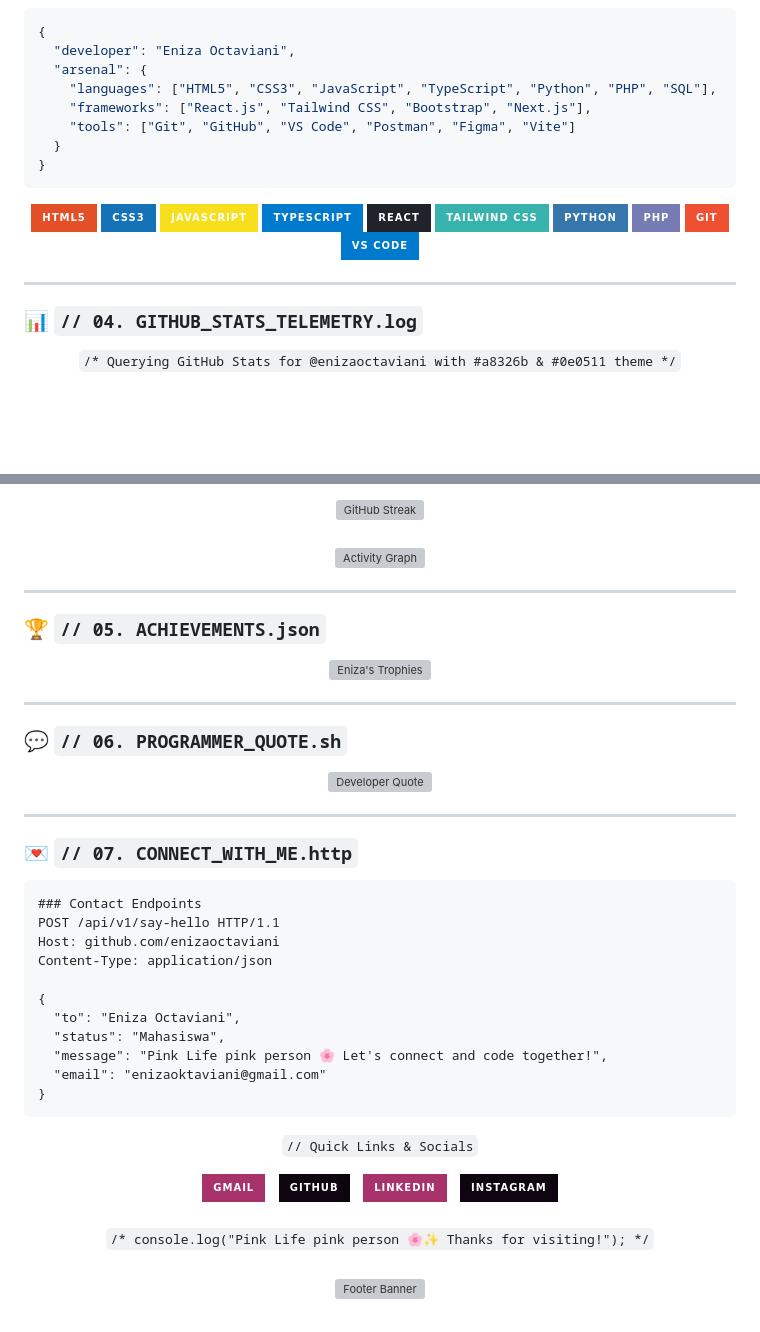
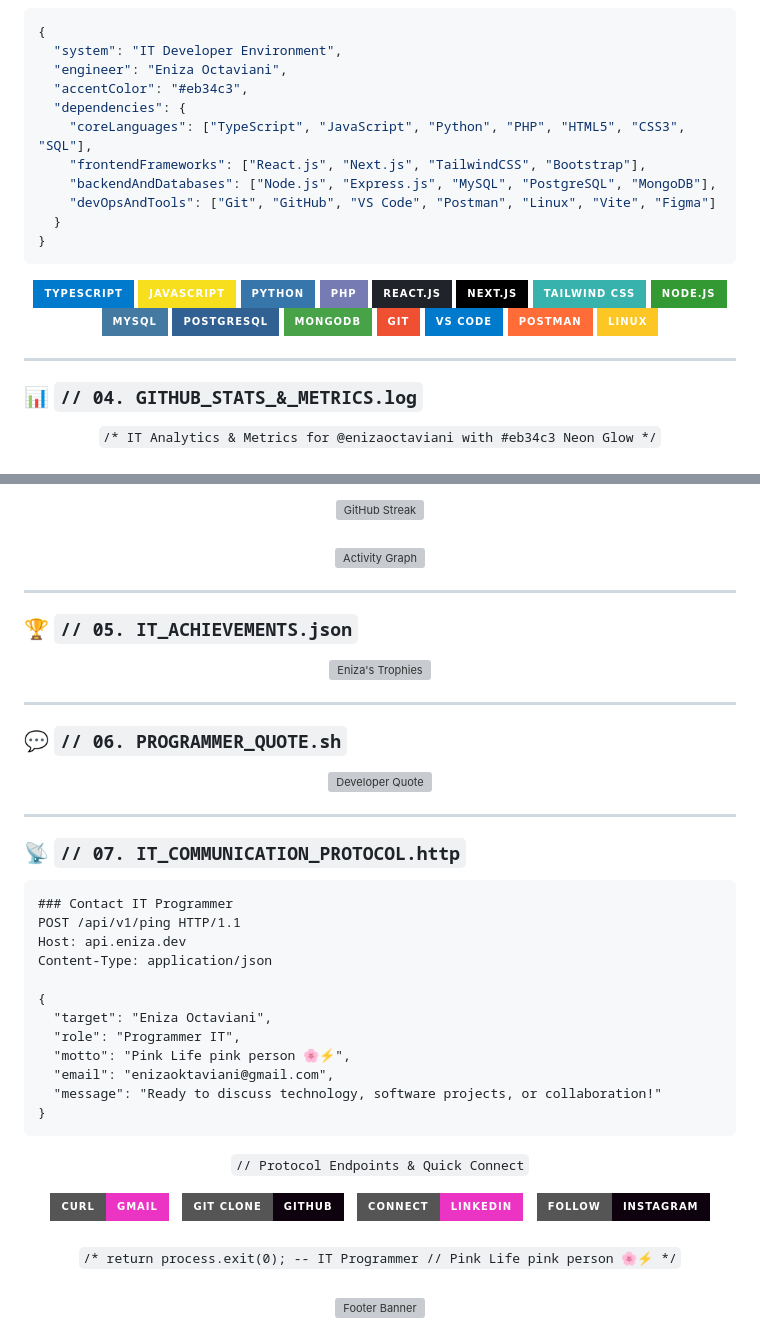
Before and after one commit to Enizaoctaviani/Enizaoctaviani, a Markdown page: README.md, 2 parts joined by grey strips. Drawn GitHub-style; badges without logos; blank space fills up the shorter version; grey boxes are pictures that could not be loaded.

Commit message:
style: ubah tema menjadi Programmer IT dengan aksen #eb34c3

````diff
--- a/README.md
+++ b/README.md
@@ -103,35 +114,43 @@ export const tentangSaya: IMahasiswaProfile = {
 
 ```json
 {
-  "developer": "Eniza Octaviani",
-  "arsenal": {
-    "languages": ["HTML5", "CSS3", "JavaScript", "TypeScript", "Python", "PHP", "SQL"],
-    "frameworks": ["React.js", "Tailwind CSS", "Bootstrap", "Next.js"],
-    "tools": ["Git", "GitHub", "VS Code", "Postman", "Figma", "Vite"]
+  "system": "IT Developer Environment",
+  "engineer": "Eniza Octaviani",
+  "accentColor": "#eb34c3",
+  "dependencies": {
+    "coreLanguages": ["TypeScript", "JavaScript", "Python", "PHP", "HTML5", "CSS3", "SQL"],
+    "frontendFrameworks": ["React.js", "Next.js", "TailwindCSS", "Bootstrap"],
+    "backendAndDatabases": ["Node.js", "Express.js", "MySQL", "PostgreSQL", "MongoDB"],
+    "devOpsAndTools": ["Git", "GitHub", "VS Code", "Postman", "Linux", "Vite", "Figma"]
   }
 }
 ```
 
 <div align="center">
   <p align="center">
-    <img src="https://img.shields.io/badge/HTML5-E34F26?style=for-the-badge&logo=html5&logoColor=white" alt="HTML5" />
-    <img src="https://img.shields.io/badge/CSS3-1572B6?style=for-the-badge&logo=css3&logoColor=white" alt="CSS3" />
+    <img src="https://img.shields.io/badge/TypeScript-007ACC?style=for-the-badge&logo=typescript&logoColor=white" alt="TypeScript" />
     <img src="https://img.shields.io/badge/JavaScript-F7DF1E?style=for-the-badge&logo=javascript&logoColor=black" alt="JavaScript" />
-    <img src="https://img.shields.io/badge/TypeScript-007ACC?style=for-the-badge&logo=typescript&logoColor=white" alt="TypeScript" />
-    <img src="https://img.shields.io/badge/React-20232A?style=for-the-badge&logo=react&logoColor=61DAFB" alt="React" />
-    <img src="https://img.shields.io/badge/Tailwind_CSS-38B2AC?style=for-the-badge&logo=tailwind-css&logoColor=white" alt="Tailwind CSS" />
     <img src="https://img.shields.io/badge/Python-3776AB?style=for-the-badge&logo=python&logoColor=white" alt="Python" />
     <img src="https://img.shields.io/badge/PHP-777BB4?style=for-the-badge&logo=php&logoColor=white" alt="PHP" />
+    <img src="https://img.shields.io/badge/React.js-20232A?style=for-the-badge&logo=react&logoColor=61DAFB" alt="React" />
+    <img src="https://img.shields.io/badge/Next.js-000000?style=for-the-badge&logo=nextdotjs&logoColor=white" alt="Next.js" />
+    <img src="https://img.shields.io/badge/Tailwind_CSS-38B2AC?style=for-the-badge&logo=tailwind-css&logoColor=white" alt="Tailwind CSS" />
+    <img src="https://img.shields.io/badge/Node.js-339933?style=for-the-badge&logo=nodedotjs&logoColor=white" alt="Node.js" />
+    <img src="https://img.shields.io/badge/MySQL-4479A1?style=for-the-badge&logo=mysql&logoColor=white" alt="MySQL" />
+    <img src="https://img.shields.io/badge/PostgreSQL-316192?style=for-the-badge&logo=postgresql&logoColor=white" alt="PostgreSQL" />
+    <img src="https://img.shields.io/badge/MongoDB-47A248?style=for-the-badge&logo=mongodb&logoColor=white" alt="MongoDB" />
     <img src="https://img.shields.io/badge/Git-F05032?style=for-the-badge&logo=git&logoColor=white" alt="Git" />
     <img src="https://img.shields.io/badge/VS_Code-007ACC?style=for-the-badge&logo=visual-studio-code&logoColor=white" alt="VS Code" />
+    <img src="https://img.shields.io/badge/Postman-FF6C37?style=for-the-badge&logo=postman&logoColor=white" alt="Postman" />
+    <img src="https://img.shields.io/badge/Linux-FCC624?style=for-the-badge&logo=linux&logoColor=black" alt="Linux" />
   </p>
 </div>
 
 ---
 
-### 📊 `// 04. GITHUB_STATS_TELEMETRY.log`
+### 📊 `// 04. GITHUB_STATS_&_METRICS.log`
 
 <div align="center">
-  <code>/* Querying GitHub Stats for @enizaoctaviani with #a8326b & #0e0511 theme */</code>
+  <code>/* IT Analytics & Metrics for @enizaoctaviani with #eb34c3 Neon Glow */</code>
   <br/><br/>
 
@@ -162,7 +181,7 @@ export const tentangSaya: IMahasiswaProfile = {
 
 ---
 
-### 🏆 `// 05. ACHIEVEMENTS.json`
+### 🏆 `// 05. IT_ACHIEVEMENTS.json`
 
 <div align="center">
   <a href="https://github.com/enizaoctaviani">
@@ -180,44 +199,45 @@ export const tentangSaya: IMahasiswaProfile = {
 
 ---
 
-### 💌 `// 07. CONNECT_WITH_ME.http`
+### 📡 `// 07. IT_COMMUNICATION_PROTOCOL.http`
 
 ```http
-### Contact Endpoints
-POST /api/v1/say-hello HTTP/1.1
-Host: github.com/enizaoctaviani
+### Contact IT Programmer
+POST /api/v1/ping HTTP/1.1
+Host: api.eniza.dev
 Content-Type: application/json
 
 {
-  "to": "Eniza Octaviani",
-  "status": "Mahasiswa",
-  "message": "Pink Life pink person 🌸 Let's connect and code together!",
-  "email": "enizaoktaviani@gmail.com"
+  "target": "Eniza Octaviani",
+  "role": "Programmer IT",
+  "motto": "Pink Life pink person 🌸⚡",
+  "email": "enizaoktaviani@gmail.com",
+  "message": "Ready to discuss technology, software projects, or collaboration!"
 }
 ```
 
 <div align="center">
-  <p><code>// Quick Links & Socials</code></p>
+  <p><code>// Protocol Endpoints & Quick Connect</code></p>
 
   <a href="mailto:enizaoktaviani@gmail.com" target="_blank">
-    <img src="https://img.shields.io/badge/Gmail-a8326b?style=for-the-badge&logo=gmail&logoColor=white" alt="Gmail" />
+    <img src="https://img.shields.io/badge/curl-Gmail-eb34c3?style=for-the-badge&logo=gmail&logoColor=white" alt="Gmail" />
   </a>
   &nbsp;
   <a href="https://github.com/enizaoctaviani" target="_blank">
-    <img src="https://img.shields.io/badge/GitHub-0e0511?style=for-the-badge&logo=github&logoColor=f472b6" alt="GitHub" />
+    <img src="https://img.shields.io/badge/git_clone-GitHub-0d020d?style=for-the-badge&logo=github&logoColor=eb34c3" alt="GitHub" />
   </a>
   &nbsp;
   <a href="https://www.linkedin.com/" target="_blank">
-    <img src="https://img.shields.io/badge/LinkedIn-a8326b?style=for-the-badge&logo=linkedin&logoColor=white" alt="LinkedIn" />
+    <img src="https://img.shields.io/badge/connect-LinkedIn-eb34c3?style=for-the-badge&logo=linkedin&logoColor=white" alt="LinkedIn" />
   </a>
   &nbsp;
   <a href="https://instagram.com/" target="_blank">
-    <img src="https://img.shields.io/badge/Instagram-0e0511?style=for-the-badge&logo=instagram&logoColor=f472b6" alt="Instagram" />
+    <img src="https://img.shields.io/badge/follow-Instagram-0d020d?style=for-the-badge&logo=instagram&logoColor=eb34c3" alt="Instagram" />
   </a>
 </div>
 
 <br/>
 
 <div align="center">
-  <code>/* console.log("Pink Life pink person 🌸✨ Thanks for visiting!"); */</code>
+  <code>/* return process.exit(0); -- IT Programmer // Pink Life pink person 🌸⚡ */</code>
   <br/><br/>
````
Also changed, not shown: other parts of README.md (+82 -71 lines).
